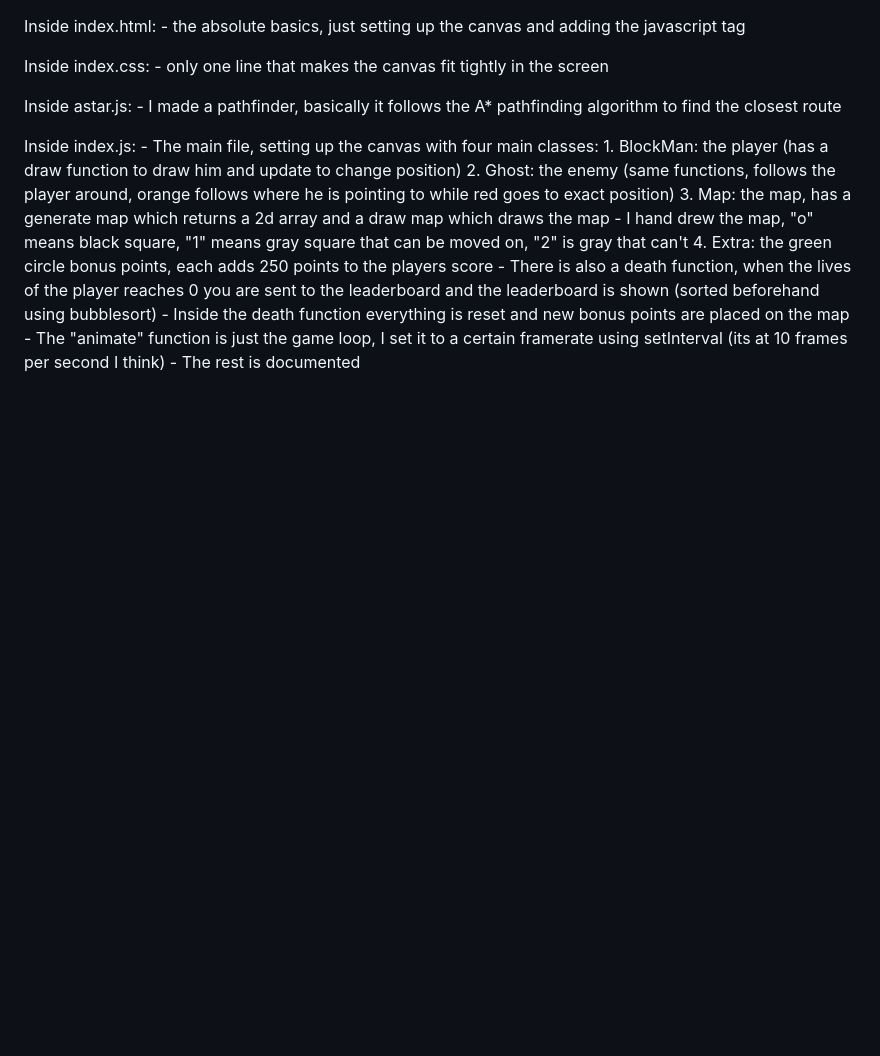
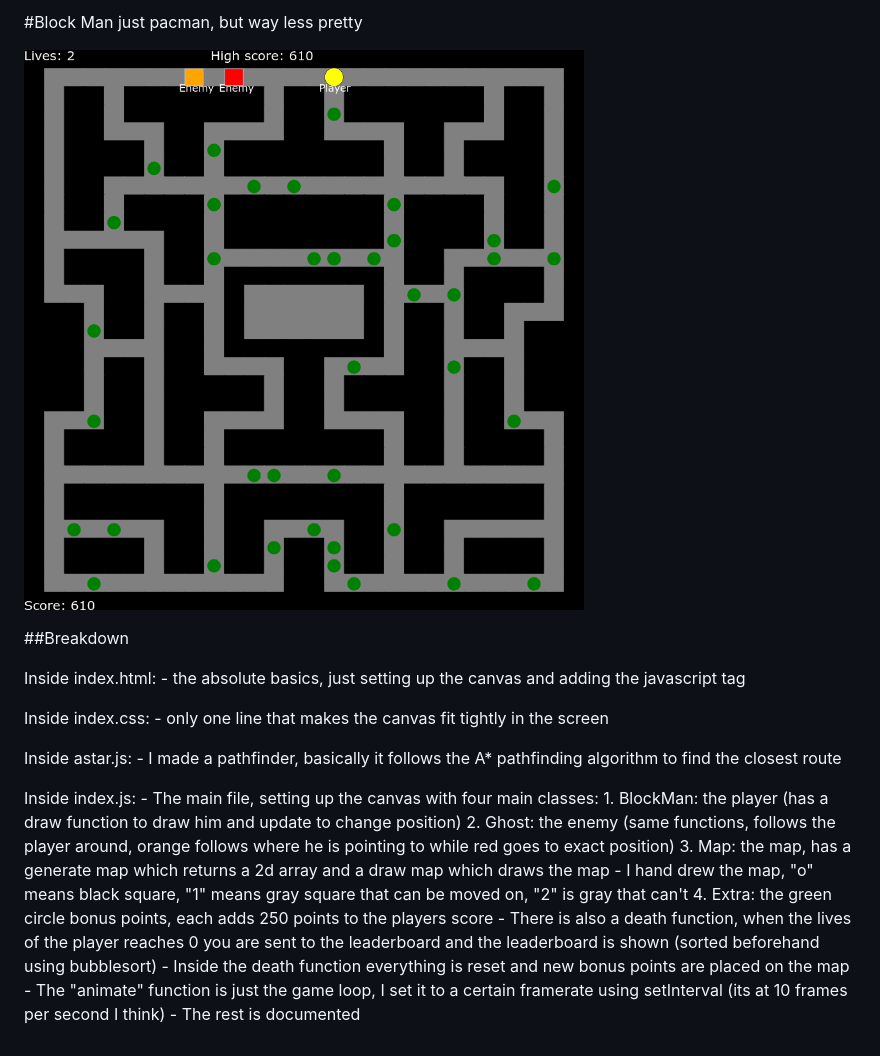
Before and after one commit to Hsuirad/Block-Man, a Markdown page: README.md, the part around the change. Rendered like a GitHub page; pictures changed too: img.png (added); blank space fills up the shorter version.

Commit message:
added the pic

```diff
--- a/README.md
+++ b/README.md
@@ -1,3 +1,12 @@
+#Block Man
+just pacman, but way less pretty
+
+![Example img](img.png)
+
+
+
+##Breakdown
+
 Inside index.html:
     - the absolute basics, just setting up the canvas and adding the javascript tag
 
```
